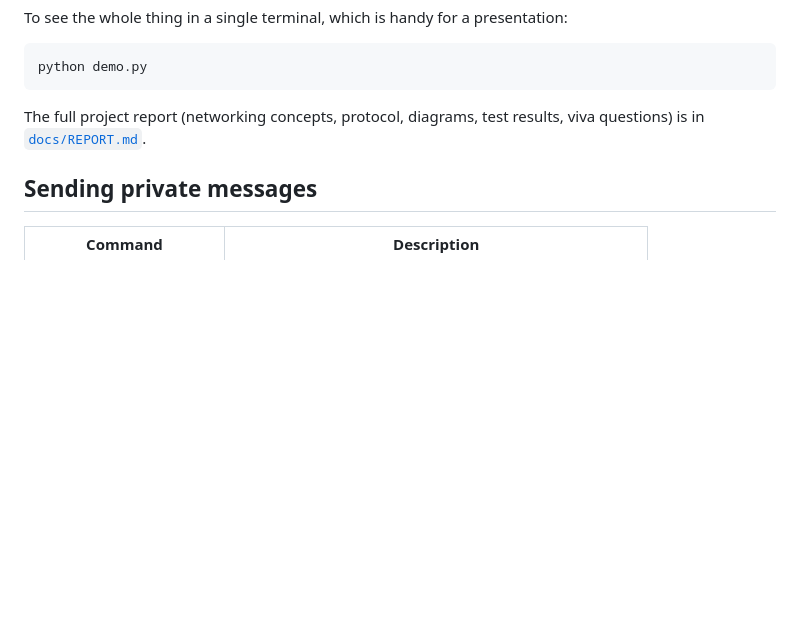
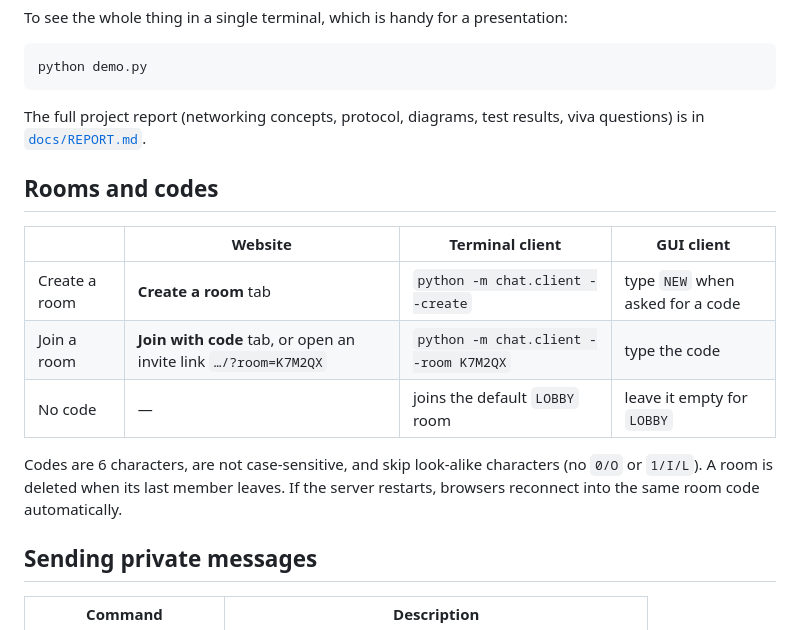
Before and after one commit to Mohamed-Ali-4/Chat-Room, a Markdown page: README.md, the part around one of its changes. Rendered like a GitHub page; blank space fills up the shorter version.

```diff
--- a/README.md
+++ b/README.md
@@ -71,6 +72,16 @@ python demo.py
 
 The full project report (networking concepts, protocol, diagrams, test results, viva questions) is in [`docs/REPORT.md`](docs/REPORT.md).
 
+## Rooms and codes
+
+| | Website | Terminal client | GUI client |
+|---|---|---|---|
+| Create a room | **Create a room** tab | `python -m chat.client --create` | type `NEW` when asked for a code |
+| Join a room | **Join with code** tab, or open an invite link `…/?room=K7M2QX` | `python -m chat.client --room K7M2QX` | type the code |
+| No code | — | joins the default `LOBBY` room | leave it empty for `LOBBY` |
+
+Codes are 6 characters, are not case-sensitive, and skip look-alike characters (no `0/O` or `1/I/L`). A room is deleted when its last member leaves. If the server restarts, browsers reconnect into the same room code automatically.
+
 ## Sending private messages
 
 | Command | Description |
```
Also changed, not shown: other parts of README.md (+7 -6 lines), docs/REPORT.md (+36 -10 lines), docs/web-screenshot-dark.png (deleted), docs/web-screenshot-invite.png (added), docs/web-screenshot-join.png, docs/web-screenshot-mobile.png (deleted), docs/web-screenshot-room-code.png (added), docs/web-screenshot.png, 8 other files.
